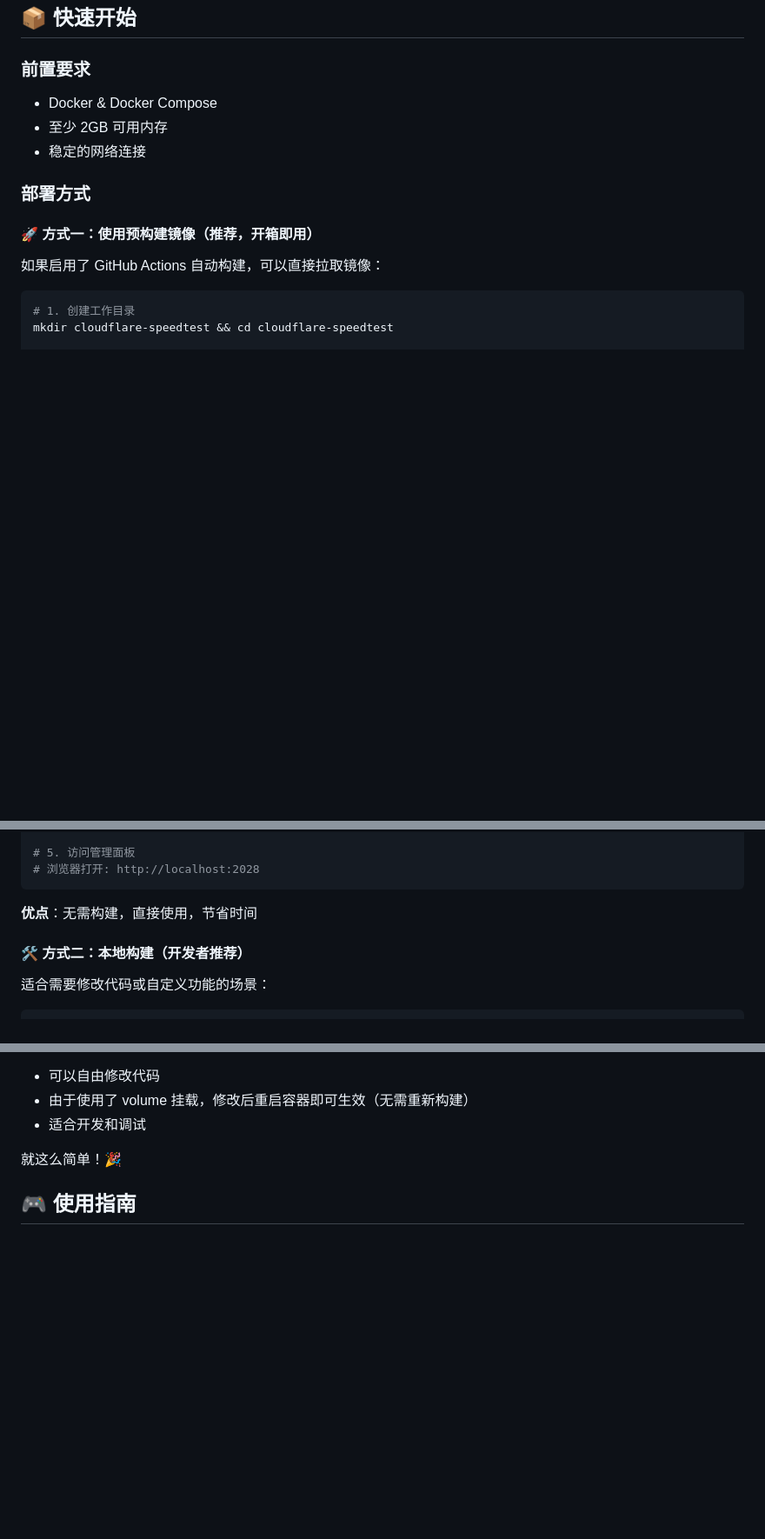
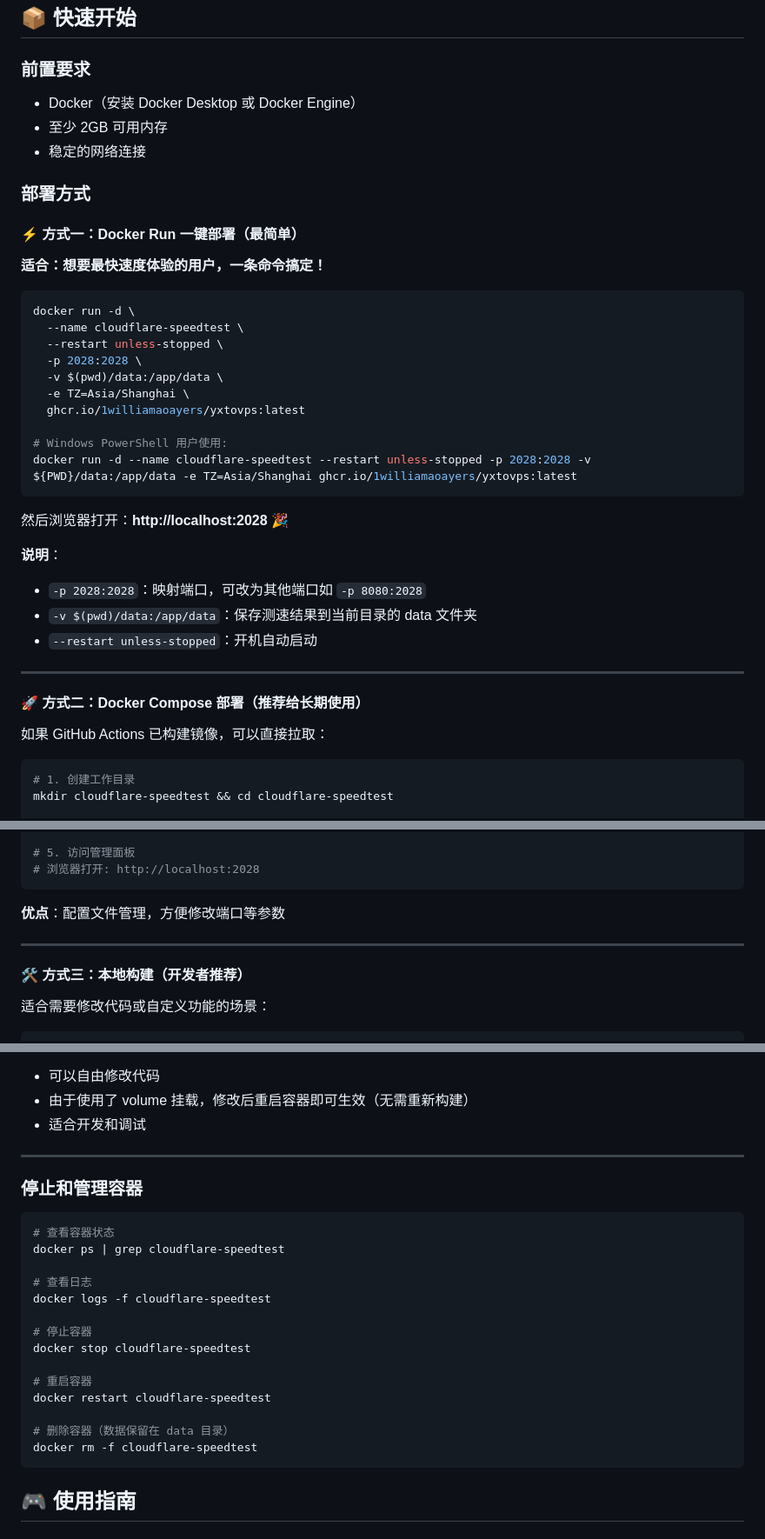
Before and after one commit to 1williamaoayers/yxtovps, a Markdown page: yx-tools/README.md, 3 parts joined by grey strips. Shown at 87% size. Rendered like a GitHub page; blank space fills up the shorter version.

Commit message:
📝 文档优化: 添加 Docker Run 一键部署方案
✨ 新增内容
- 添加方式一: Docker Run 一键部署（最简单）
  - 一条命令即可启动，无需配置文件
  - 提供 Linux/Mac 和 Windows 两种命令格式
  - 说明端口映射、数据卷、自动重启等参数

📋 文档优化
- 重新排序部署方式（简单到复杂）
  - 方式一: Docker Run（新手友好）
  - 方式二: Docker Compose（长期使用）
  - 方式三: 本地构建（开发者）
- 添加容器管理命令（停止/重启/删除/查看日志）

🎯 用户体验
- 新手可以一条命令立即体验
- 提供完整的容器生命周期管理说明

````diff
--- a/yx-tools/README.md
+++ b/yx-tools/README.md
@@ -28,15 +28,41 @@
 ## 📦 快速开始
 
 ### 前置要求
-- Docker & Docker Compose
+- Docker（安装 Docker Desktop 或 Docker Engine）
 - 至少 2GB 可用内存
 - 稳定的网络连接
 
 ### 部署方式
 
-#### 🚀 方式一：使用预构建镜像（推荐，开箱即用）
+#### ⚡ 方式一：Docker Run 一键部署（最简单）
 
-如果启用了 GitHub Actions 自动构建，可以直接拉取镜像：
+**适合：想要最快速度体验的用户，一条命令搞定！**
+
+```bash
+docker run -d \
+  --name cloudflare-speedtest \
+  --restart unless-stopped \
+  -p 2028:2028 \
+  -v $(pwd)/data:/app/data \
+  -e TZ=Asia/Shanghai \
+  ghcr.io/1williamaoayers/yxtovps:latest
+
+# Windows PowerShell 用户使用:
+docker run -d --name cloudflare-speedtest --restart unless-stopped -p 2028:2028 -v ${PWD}/data:/app/data -e TZ=Asia/Shanghai ghcr.io/1williamaoayers/yxtovps:latest
+```
+
+然后浏览器打开：**http://localhost:2028** 🎉
+
+**说明**：
+- `-p 2028:2028`：映射端口，可改为其他端口如 `-p 8080:2028`
+- `-v $(pwd)/data:/app/data`：保存测速结果到当前目录的 data 文件夹
+- `--restart unless-stopped`：开机自动启动
+
+---
+
+#### 🚀 方式二：Docker Compose 部署（推荐给长期使用）
+
+如果 GitHub Actions 已构建镜像，可以直接拉取：
 
 ```bash
 # 1. 创建工作目录
@@ -55,9 +81,11 @@ docker-compose up -d
 # 浏览器打开: http://localhost:2028
 ```
 
-**优点**：无需构建，直接使用，节省时间
+**优点**：配置文件管理，方便修改端口等参数
 
-#### 🛠️ 方式二：本地构建（开发者推荐）
+---
+
+#### 🛠️ 方式三：本地构建（开发者推荐）
 
 适合需要修改代码或自定义功能的场景：
 
@@ -78,7 +106,27 @@ docker-compose up -d --build
 - 由于使用了 volume 挂载，修改后重启容器即可生效（无需重新构建）
 - 适合开发和调试
 
-就这么简单！🎉
+---
+
+### 停止和管理容器
+
+```bash
+# 查看容器状态
+docker ps | grep cloudflare-speedtest
+
+# 查看日志
+docker logs -f cloudflare-speedtest
+
+# 停止容器
+docker stop cloudflare-speedtest
+
+# 重启容器
+docker restart cloudflare-speedtest
+
+# 删除容器（数据保留在 data 目录）
+docker rm -f cloudflare-speedtest
+```
+
 
 ## 🎮 使用指南
 
````
